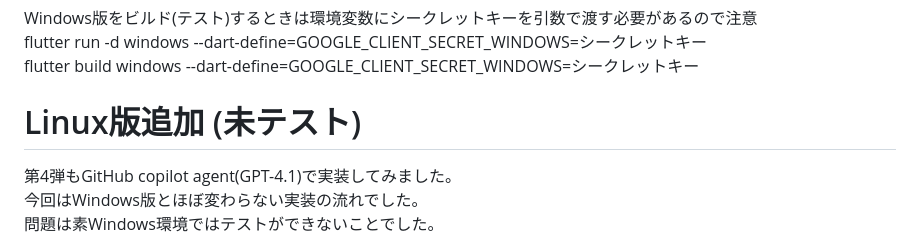
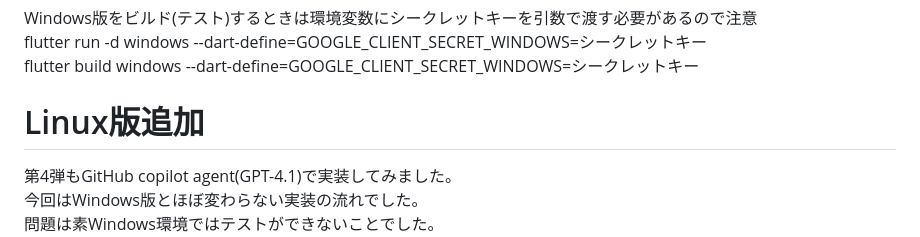
Before and after one commit to MementoMori-Entangle/GoogleDrive-DM, a Markdown page: README.md, the part around the change. GitHub-like rendering.

```diff
--- a/README.md
+++ b/README.md
@@ -248,7 +248,7 @@ Windows版をビルド(テスト)するときは環境変数にシークレッ
 flutter run -d windows --dart-define=GOOGLE_CLIENT_SECRET_WINDOWS=シークレットキー
 flutter build windows --dart-define=GOOGLE_CLIENT_SECRET_WINDOWS=シークレットキー
 
-# Linux版追加 (未テスト)
+# Linux版追加
 第4弾もGitHub copilot agent(GPT-4.1)で実装してみました。
 今回はWindows版とほぼ変わらない実装の流れでした。
 問題は素Windows環境ではテストができないことでした。
```
